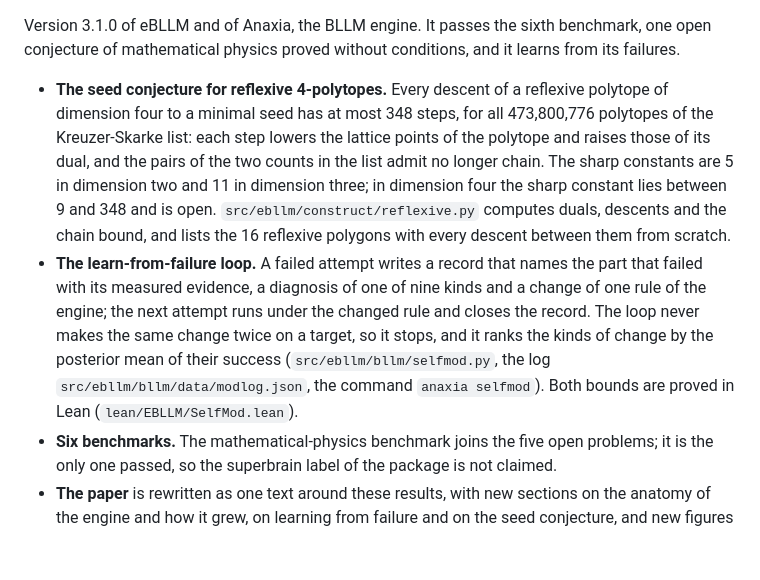
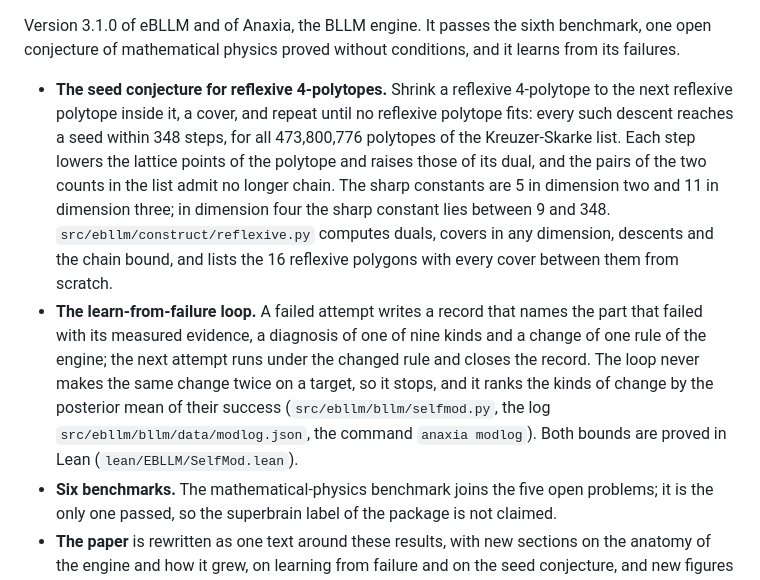
Before and after one commit to creelie/eBLLM, a Markdown page: .github/RELEASE_NOTES.md, the part around the change. Rendered like a GitHub page; blank space fills up the shorter version.

Commit message:
Release notes: the seed result through covers; the log command is anaxia modlog

```diff
--- a/.github/RELEASE_NOTES.md
+++ b/.github/RELEASE_NOTES.md
@@ -1,19 +1,20 @@
 Version 3.1.0 of eBLLM and of Anaxia, the BLLM engine. It passes the sixth benchmark, one open
 conjecture of mathematical physics proved without conditions, and it learns from its failures.
 
-- **The seed conjecture for reflexive 4-polytopes.** Every descent of a reflexive polytope of
-  dimension four to a minimal seed has at most 348 steps, for all 473,800,776 polytopes of the
-  Kreuzer-Skarke list: each step lowers the lattice points of the polytope and raises those of its
-  dual, and the pairs of the two counts in the list admit no longer chain. The sharp constants are 5
-  in dimension two and 11 in dimension three; in dimension four the sharp constant lies between 9
-  and 348 and is open. `src/ebllm/construct/reflexive.py` computes duals, descents and the chain
-  bound, and lists the 16 reflexive polygons with every descent between them from scratch.
+- **The seed conjecture for reflexive 4-polytopes.** Shrink a reflexive 4-polytope to the next
+  reflexive polytope inside it, a cover, and repeat until no reflexive polytope fits: every such
+  descent reaches a seed within 348 steps, for all 473,800,776 polytopes of the Kreuzer-Skarke list.
+  Each step lowers the lattice points of the polytope and raises those of its dual, and the pairs
+  of the two counts in the list admit no longer chain. The sharp constants are 5 in dimension two
+  and 11 in dimension three; in dimension four the sharp constant lies between 9 and 348.
+  `src/ebllm/construct/reflexive.py` computes duals, covers in any dimension, descents and the chain
+  bound, and lists the 16 reflexive polygons with every cover between them from scratch.
 - **The learn-from-failure loop.** A failed attempt writes a record that names the part that failed
   with its measured evidence, a diagnosis of one of nine kinds and a change of one rule of the
   engine; the next attempt runs under the changed rule and closes the record. The loop never makes
   the same change twice on a target, so it stops, and it ranks the kinds of change by the posterior
   mean of their success (`src/ebllm/bllm/selfmod.py`, the log `src/ebllm/bllm/data/modlog.json`,
-  the command `anaxia selfmod`). Both bounds are proved in Lean (`lean/EBLLM/SelfMod.lean`).
+  the command `anaxia modlog`). Both bounds are proved in Lean (`lean/EBLLM/SelfMod.lean`).
 - **Six benchmarks.** The mathematical-physics benchmark joins the five open problems; it is the
   only one passed, so the superbrain label of the package is not claimed.
 - **The paper** is rewritten as one text around these results, with new sections on the anatomy of
```
